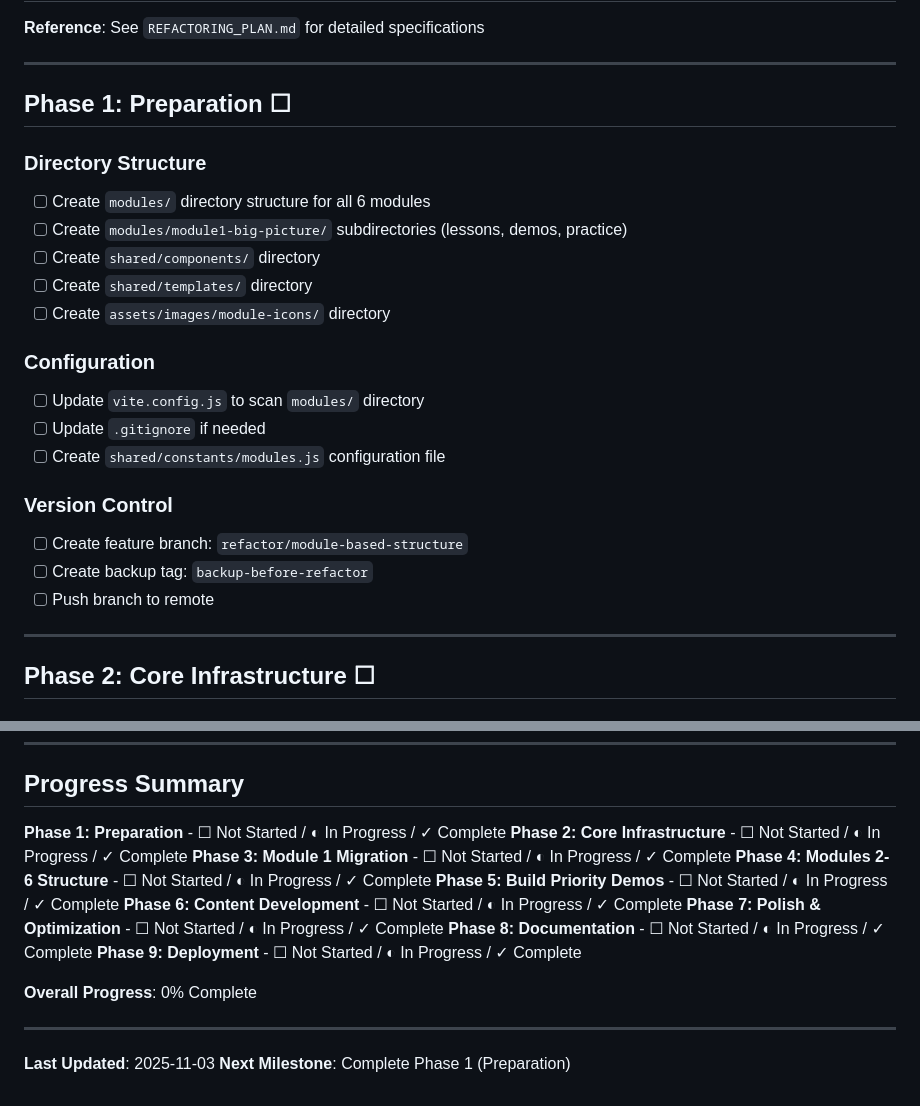
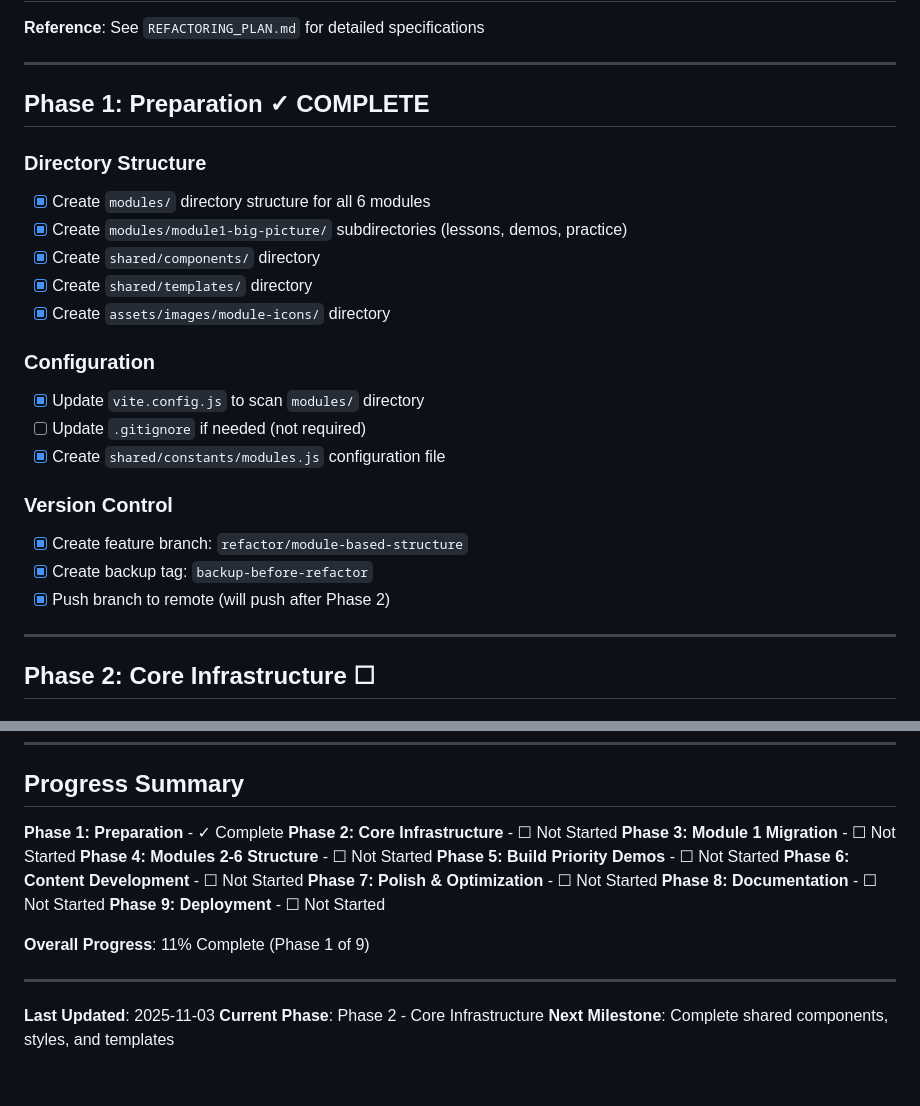
Before and after one commit to Clemson-CPSC-3600/clemson-cpsc-3600.github.io, a Markdown page: IMPLEMENTATION_CHECKLIST.md, 2 parts joined by grey strips. GitHub-like rendering.

Commit message:
Update checklist: Mark Phase 1 as complete

```diff
--- a/IMPLEMENTATION_CHECKLIST.md
+++ b/IMPLEMENTATION_CHECKLIST.md
@@ -5,24 +5,24 @@
 
 ---
 
-## Phase 1: Preparation ☐
+## Phase 1: Preparation ✓ COMPLETE
 
 ### Directory Structure
-- [ ] Create `modules/` directory structure for all 6 modules
-- [ ] Create `modules/module1-big-picture/` subdirectories (lessons, demos, practice)
-- [ ] Create `shared/components/` directory
-- [ ] Create `shared/templates/` directory
-- [ ] Create `assets/images/module-icons/` directory
+- [x] Create `modules/` directory structure for all 6 modules
+- [x] Create `modules/module1-big-picture/` subdirectories (lessons, demos, practice)
+- [x] Create `shared/components/` directory
+- [x] Create `shared/templates/` directory
+- [x] Create `assets/images/module-icons/` directory
 
 ### Configuration
-- [ ] Update `vite.config.js` to scan `modules/` directory
-- [ ] Update `.gitignore` if needed
-- [ ] Create `shared/constants/modules.js` configuration file
+- [x] Update `vite.config.js` to scan `modules/` directory
+- [ ] Update `.gitignore` if needed (not required)
+- [x] Create `shared/constants/modules.js` configuration file
 
 ### Version Control
-- [ ] Create feature branch: `refactor/module-based-structure`
-- [ ] Create backup tag: `backup-before-refactor`
-- [ ] Push branch to remote
+- [x] Create feature branch: `refactor/module-based-structure`
+- [x] Create backup tag: `backup-before-refactor`
+- [x] Push branch to remote (will push after Phase 2)
 
 ---
 
@@ -546,19 +546,20 @@
 
 ## Progress Summary
 
-**Phase 1: Preparation** - ☐ Not Started / ◐ In Progress / ✓ Complete
-**Phase 2: Core Infrastructure** - ☐ Not Started / ◐ In Progress / ✓ Complete
-**Phase 3: Module 1 Migration** - ☐ Not Started / ◐ In Progress / ✓ Complete
-**Phase 4: Modules 2-6 Structure** - ☐ Not Started / ◐ In Progress / ✓ Complete
-**Phase 5: Build Priority Demos** - ☐ Not Started / ◐ In Progress / ✓ Complete
-**Phase 6: Content Development** - ☐ Not Started / ◐ In Progress / ✓ Complete
-**Phase 7: Polish & Optimization** - ☐ Not Started / ◐ In Progress / ✓ Complete
-**Phase 8: Documentation** - ☐ Not Started / ◐ In Progress / ✓ Complete
-**Phase 9: Deployment** - ☐ Not Started / ◐ In Progress / ✓ Complete
+**Phase 1: Preparation** - ✓ Complete
+**Phase 2: Core Infrastructure** - ☐ Not Started
+**Phase 3: Module 1 Migration** - ☐ Not Started
+**Phase 4: Modules 2-6 Structure** - ☐ Not Started
+**Phase 5: Build Priority Demos** - ☐ Not Started
+**Phase 6: Content Development** - ☐ Not Started
+**Phase 7: Polish & Optimization** - ☐ Not Started
+**Phase 8: Documentation** - ☐ Not Started
+**Phase 9: Deployment** - ☐ Not Started
 
-**Overall Progress**: 0% Complete
+**Overall Progress**: 11% Complete (Phase 1 of 9)
 
 ---
 
 **Last Updated**: 2025-11-03
-**Next Milestone**: Complete Phase 1 (Preparation)
+**Current Phase**: Phase 2 - Core Infrastructure
+**Next Milestone**: Complete shared components, styles, and templates
```
